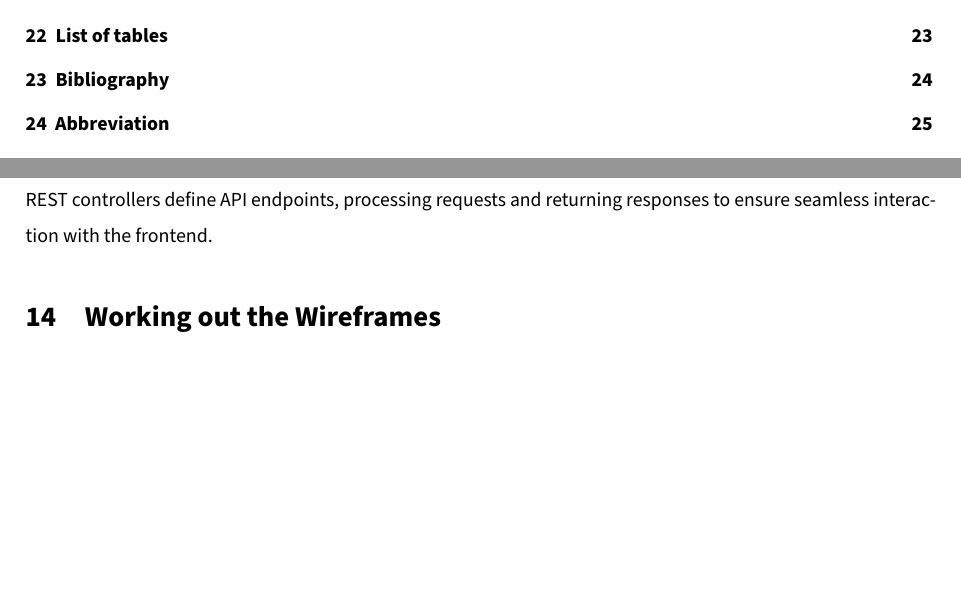
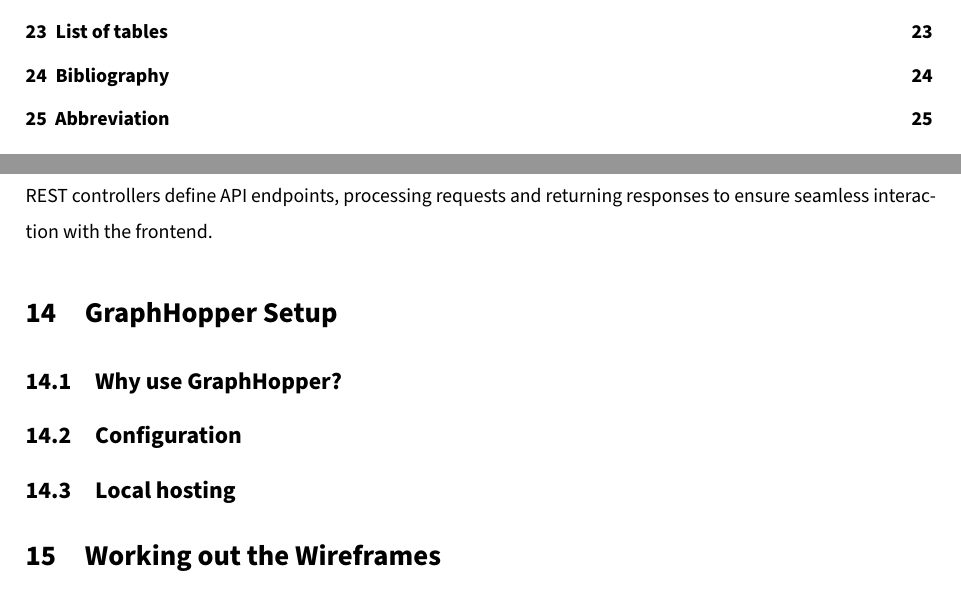
Before and after one commit to gigpab20/KoenigskarteWriting, a LaTeX document (da-0.0_mainDocument.tex, which reads MainPart/Praxis/Paul/setupGraphhopper.tex, MainPart/Praxis/praxis.tex): two parts of pages 8 and 23 of 33, joined at a grey line, cut so that both start at the same text, the shorter picture padded with empty space. Compiled offline with pdfLaTeX.

Commit message:
added graphhopper chapter

```diff
--- /dev/null
+++ b/MainPart/Praxis/Paul/setupGraphhopper.tex
@@ -0,0 +1,5 @@
+\subsection{Why use GraphHopper?}
+
+\subsection{Configuration}
+
+\subsection{Local hosting}
--- a/MainPart/Praxis/praxis.tex
+++ b/MainPart/Praxis/praxis.tex
@@ -1,6 +1,8 @@
 \section{Implementation of the Backend}
 \input{MainPart/Praxis/Andreas/implementation.tex}
 
+\section{GraphHopper Setup}
+\input{MainPart/Praxis/Paul/setupGraphhopper.tex}
 \section{Working out the Wireframes}
 \input{MainPart/Praxis/Paul/wireframes.tex}
 
```
Also changed, not shown: da-0.0_mainDocument.pdf.
